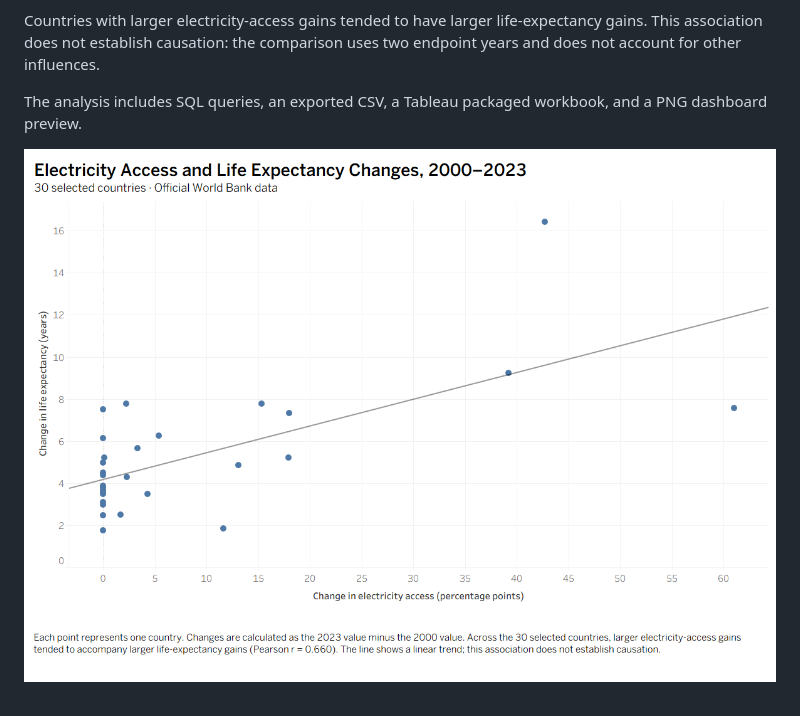
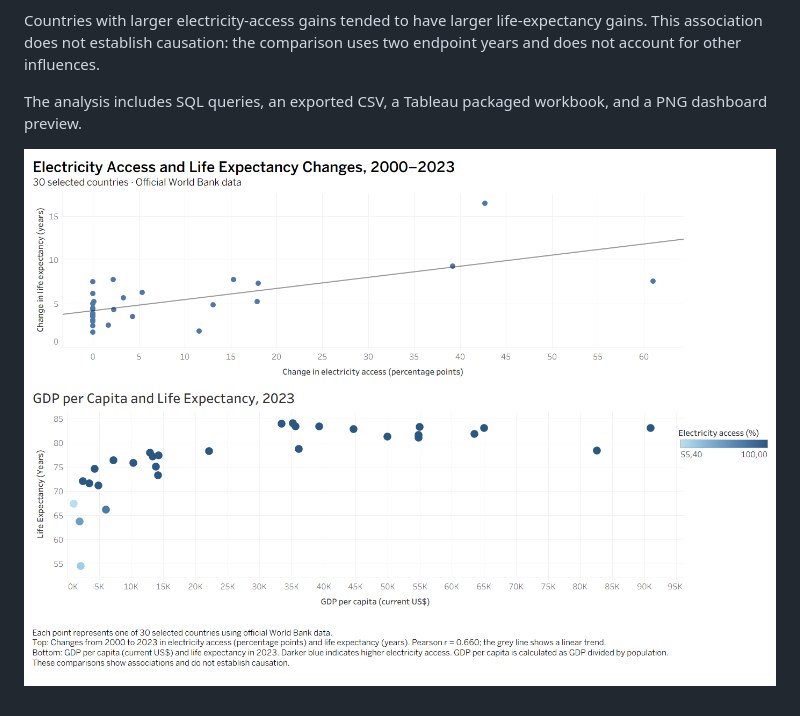
Before and after one commit to Khaya99/world-bank-sql-data-pipeline, a Markdown page: README.md, the part around the change. Drawn GitHub-style; pictures changed too: dashboard/world_bank_development_dashboard.png (added).

Commit message:
Update README preview with expanded development dashboard

```diff
--- a/README.md
+++ b/README.md
@@ -103,4 +103,4 @@ Countries with larger electricity-access gains tended to have larger life-expect
 
 The analysis includes SQL queries, an exported CSV, a Tableau packaged workbook, and a PNG dashboard preview.
 
-![Electricity access and life expectancy changes across 30 countries, 2000–2023](dashboard/official_world_bank_electricity_life_expectancy_2000_2023.png)
+![World Bank dashboard: electricity access, GDP per capita and life expectancy](dashboard/world_bank_development_dashboard.png)
```
